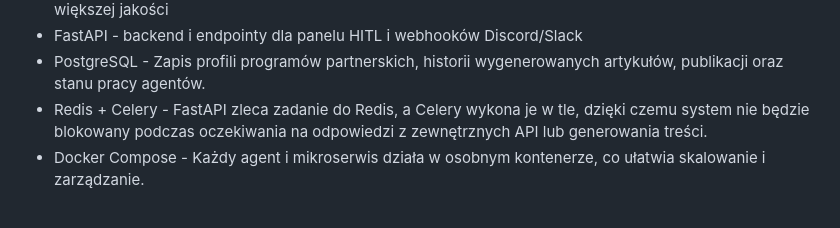
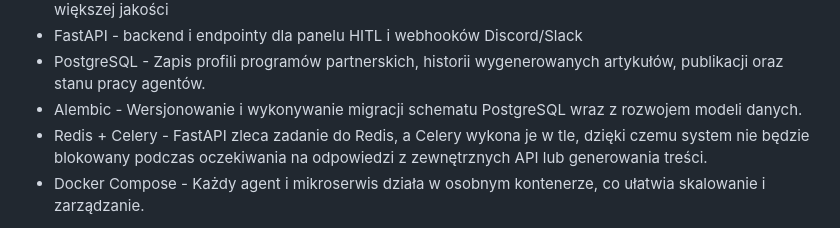
Before and after one commit to ovezthaking/Autonomous-AI-Revenue-System, a Markdown page: docs/requirements_architecture.md, the part around the change. Rendered like a GitHub page.

Commit message:
alembic in planned stack

```diff
--- a/docs/requirements_architecture.md
+++ b/docs/requirements_architecture.md
@@ -59,6 +59,7 @@ Przepływ akceptacji (HITL) jest globalny i dotyczy każdego etapu: agent propon
 - Ollama - lokalne modele LLM (np. LLama 3 / Mistral) - opcjonalnie Claude API do zadań wymagających większej jakości
 - FastAPI - backend i endpointy dla panelu HITL i webhooków Discord/Slack
 - PostgreSQL - Zapis profili programów partnerskich, historii wygenerowanych artykułów, publikacji oraz stanu pracy agentów.
+- Alembic - Wersjonowanie i wykonywanie migracji schematu PostgreSQL wraz z rozwojem modeli danych.
 - Redis + Celery - FastAPI zleca zadanie do Redis, a Celery wykona je w tle, dzięki czemu system nie będzie blokowany podczas oczekiwania na odpowiedzi z zewnętrznych API lub generowania treści.
 - Docker Compose - Każdy agent i mikroserwis działa w osobnym kontenerze, co ułatwia skalowanie i zarządzanie.
 
```
